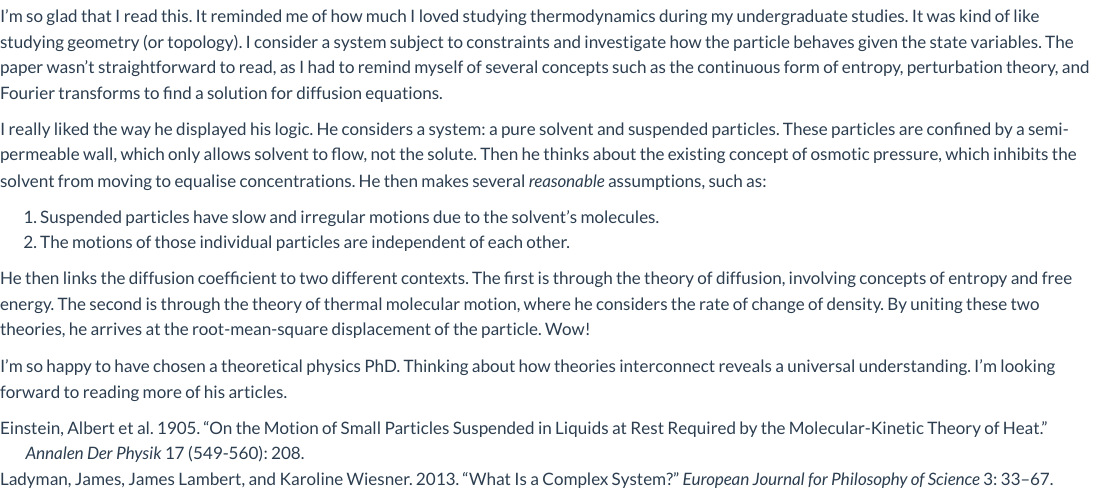
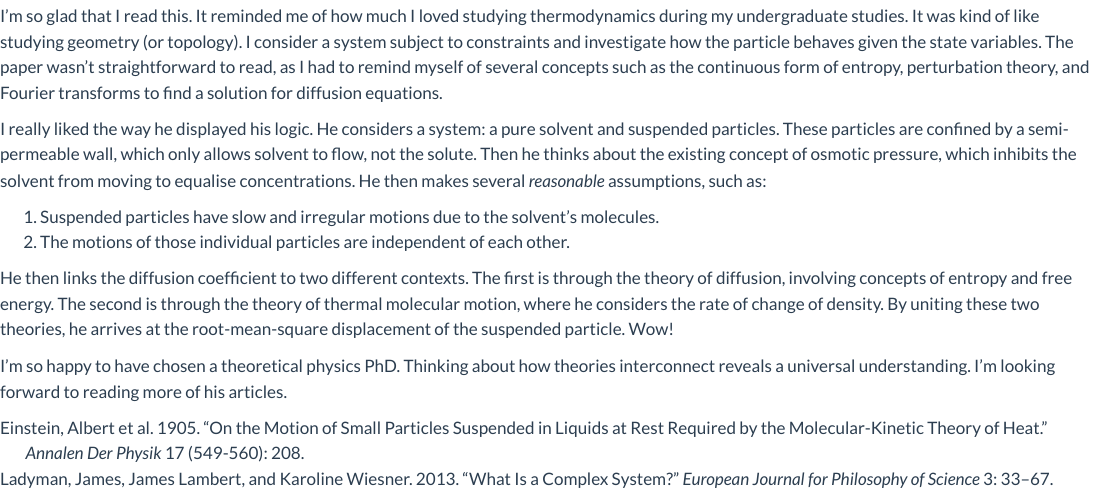
Before and after one commit to sohyuniverse/project-website, a Quarto document (reading.qmd): the page in a window 1100 px wide, from 4040 px down. Rendered offline with R 4.5, knitr and Pandoc in place of Quarto, with nearby package versions; menus at the side of the page are left out.

Commit message:
leaving home

```diff
--- a/reading.qmd
+++ b/reading.qmd
@@ -482,6 +482,6 @@ I really liked the way he displayed his logic. He considers a system: a pure sol
 1. Suspended particles have slow and irregular motions due to the solvent's molecules.
 2. The motions of those individual particles are independent of each other.
 
-He then links the diffusion coefficient to two different contexts. The first is through the theory of diffusion, involving concepts of entropy and free energy. The second is through the theory of thermal molecular motion, where he considers the rate of change of density. By uniting these two theories, he arrives at the root-mean-square displacement of the particle. Wow!
+He then links the diffusion coefficient to two different contexts. The first is through the theory of diffusion, involving concepts of entropy and free energy. The second is through the theory of thermal molecular motion, where he considers the rate of change of density. By uniting these two theories, he arrives at the root-mean-square displacement of the suspended particle. Wow!
 
 I'm so happy to have chosen a theoretical physics PhD. Thinking about how theories interconnect reveals a universal understanding. I’m looking forward to reading more of his articles.
```
